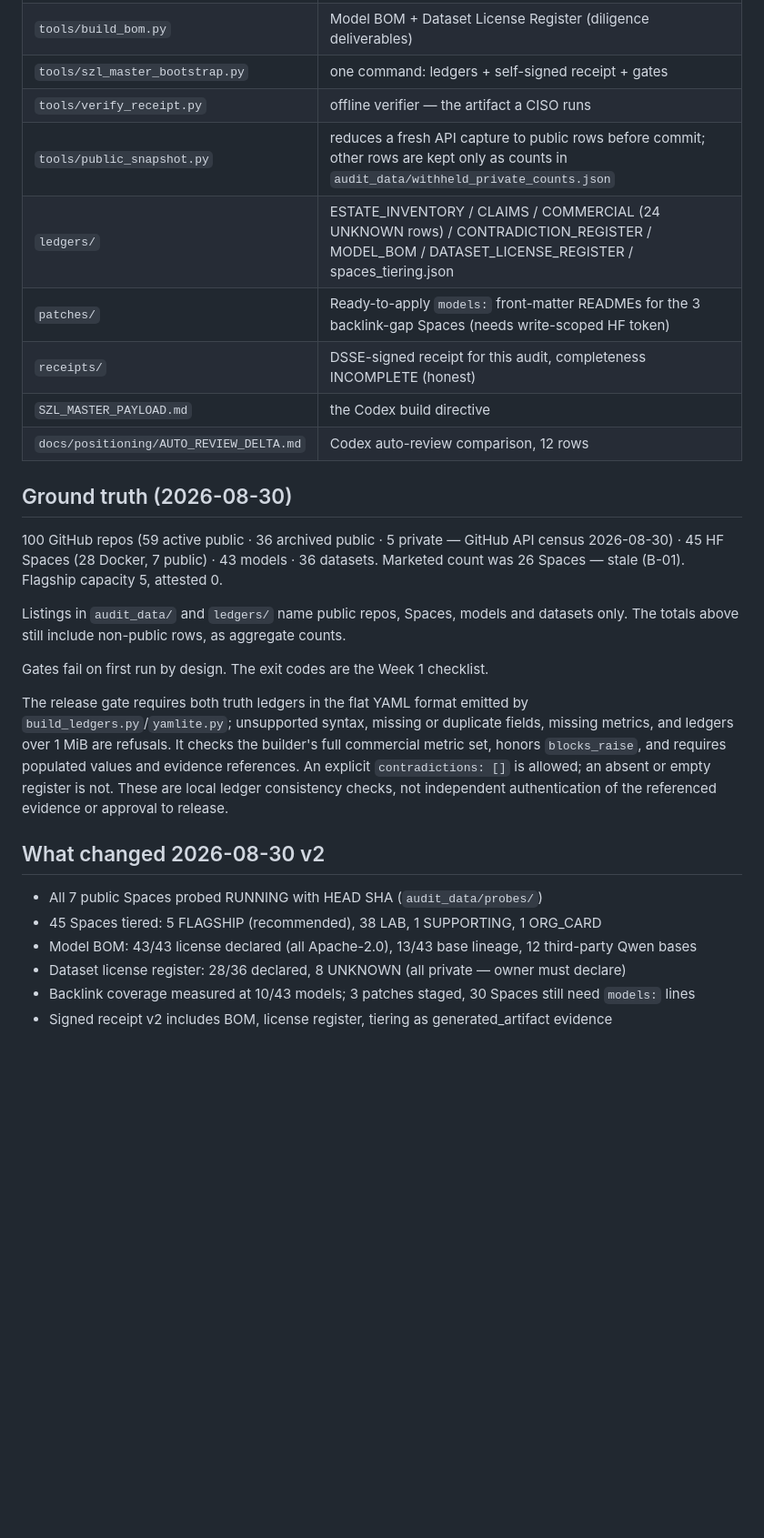
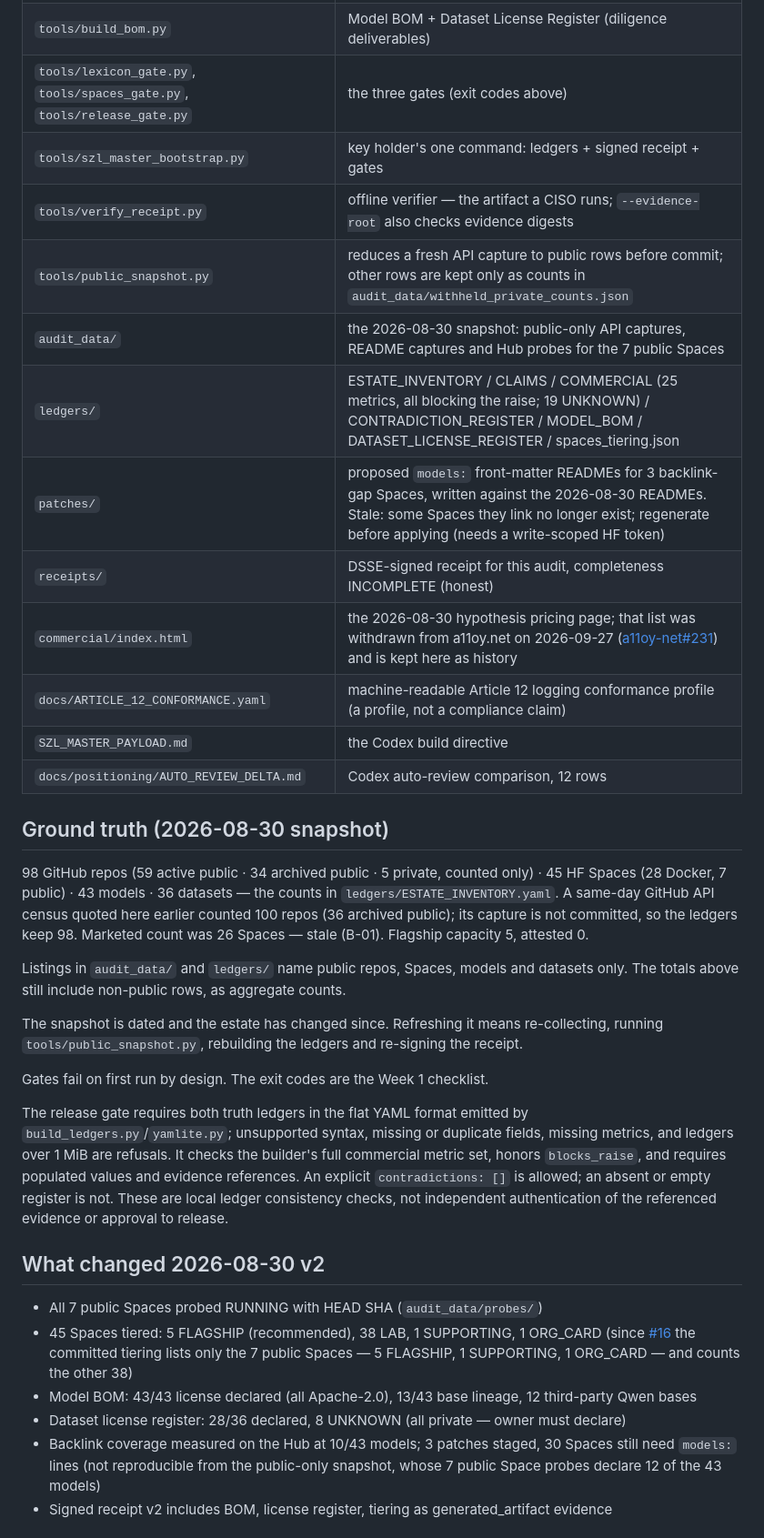
Before and after one commit to szl-holdings/szl-gov, a Markdown page: README.md, the part around one of its changes. Shown at 91% size. GitHub-like rendering; blank space fills up the shorter version.

```diff
--- a/README.md
+++ b/README.md
@@ -39,19 +86,27 @@ withheld and counted; flagship attestation and Docker billing checks still apply
 | `tools/build_bom.py` | Model BOM + Dataset License Register (diligence deliverables) |
-| `tools/szl_master_bootstrap.py` | one command: ledgers + self-signed receipt + gates |
-| `tools/verify_receipt.py` | offline verifier — the artifact a CISO runs |
+| `tools/lexicon_gate.py`, `tools/spaces_gate.py`, `tools/release_gate.py` | the three gates (exit codes above) |
+| `tools/szl_master_bootstrap.py` | key holder's one command: ledgers + signed receipt + gates |
+| `tools/verify_receipt.py` | offline verifier — the artifact a CISO runs; `--evidence-root` also checks evidence digests |
 | `tools/public_snapshot.py` | reduces a fresh API capture to public rows before commit; other rows are kept only as counts in `audit_data/withheld_private_counts.json` |
-| `ledgers/` | ESTATE_INVENTORY / CLAIMS / COMMERCIAL (24 UNKNOWN rows) / CONTRADICTION_REGISTER / MODEL_BOM / DATASET_LICENSE_REGISTER / spaces_tiering.json |
-| `patches/` | Ready-to-apply `models:` front-matter READMEs for the 3 backlink-gap Spaces (needs write-scoped HF token) |
+| `audit_data/` | the 2026-08-30 snapshot: public-only API captures, README captures and Hub probes for the 7 public Spaces |
+| `ledgers/` | ESTATE_INVENTORY / CLAIMS / COMMERCIAL (25 metrics, all blocking the raise; 19 UNKNOWN) / CONTRADICTION_REGISTER / MODEL_BOM / DATASET_LICENSE_REGISTER / spaces_tiering.json |
+| `patches/` | proposed `models:` front-matter READMEs for 3 backlink-gap Spaces, written against the 2026-08-30 READMEs. Stale: some Spaces they link no longer exist; regenerate before applying (needs a write-scoped HF token) |
 | `receipts/` | DSSE-signed receipt for this audit, completeness INCOMPLETE (honest) |
+| `commercial/index.html` | the 2026-08-30 hypothesis pricing page; that list was withdrawn from a11oy.net on 2026-09-27 ([a11oy-net#231](https://github.com/szl-holdings/a11oy-net/pull/231)) and is kept here as history |
+| `docs/ARTICLE_12_CONFORMANCE.yaml` | machine-readable Article 12 logging conformance profile (a profile, not a compliance claim) |
 | `SZL_MASTER_PAYLOAD.md` | the Codex build directive |
 | `docs/positioning/AUTO_REVIEW_DELTA.md` | Codex auto-review comparison, 12 rows |
 
-## Ground truth (2026-08-30)
+## Ground truth (2026-08-30 snapshot)
 
-100 GitHub repos (59 active public · 36 archived public · 5 private — GitHub API census 2026-08-30) · 45 HF Spaces (28 Docker, 7 public) · 43 models · 36 datasets.
+98 GitHub repos (59 active public · 34 archived public · 5 private, counted only) · 45 HF Spaces (28 Docker, 7 public) · 43 models · 36 datasets — the counts in `ledgers/ESTATE_INVENTORY.yaml`.
+A same-day GitHub API census quoted here earlier counted 100 repos (36 archived public); its capture is not committed, so the ledgers keep 98.
 Marketed count was 26 Spaces — stale (B-01). Flagship capacity 5, attested 0. <!-- lexicon-ok -->
 
 Listings in `audit_data/` and `ledgers/` name public repos, Spaces, models and datasets only. The totals above still include non-public rows, as aggregate counts.
+
+The snapshot is dated and the estate has changed since. Refreshing it means re-collecting, running
+`tools/public_snapshot.py`, rebuilding the ledgers and re-signing the receipt.
 
 Gates fail on first run by design. The exit codes are the Week 1 checklist.
 
@@ -66,8 +121,8 @@ authentication of the referenced evidence or approval to release.
 ## What changed 2026-08-30 v2
 
 - All 7 public Spaces probed RUNNING with HEAD SHA (`audit_data/probes/`)
-- 45 Spaces tiered: 5 FLAGSHIP (recommended), 38 LAB, 1 SUPPORTING, 1 ORG_CARD
+- 45 Spaces tiered: 5 FLAGSHIP (recommended), 38 LAB, 1 SUPPORTING, 1 ORG_CARD (since [#16](https://github.com/szl-holdings/szl-gov/pull/16) the committed tiering lists only the 7 public Spaces — 5 FLAGSHIP, 1 SUPPORTING, 1 ORG_CARD — and counts the other 38)
 - Model BOM: 43/43 license declared (all Apache-2.0), 13/43 base lineage, 12 third-party Qwen bases
 - Dataset license register: 28/36 declared, 8 UNKNOWN (all private — owner must declare)
-- Backlink coverage measured at 10/43 models; 3 patches staged, 30 Spaces still need `models:` lines
+- Backlink coverage measured on the Hub at 10/43 models; 3 patches staged, 30 Spaces still need `models:` lines (not reproducible from the public-only snapshot, whose 7 public Space probes declare 12 of the 43 models)
 - Signed receipt v2 includes BOM, license register, tiering as generated_artifact evidence
```
Also changed, not shown: other parts of README.md (+60 -4 lines).
